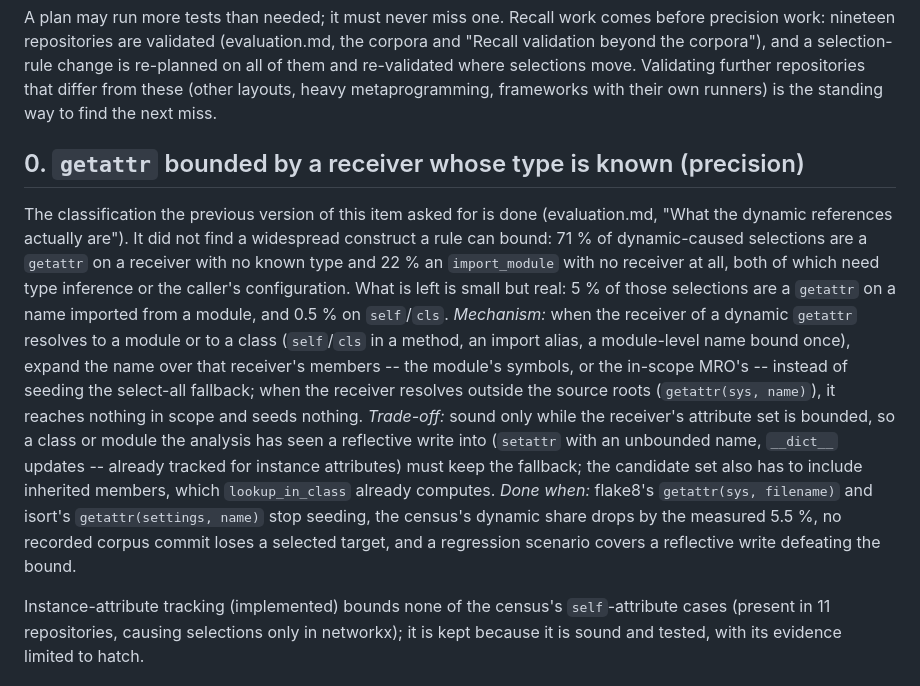
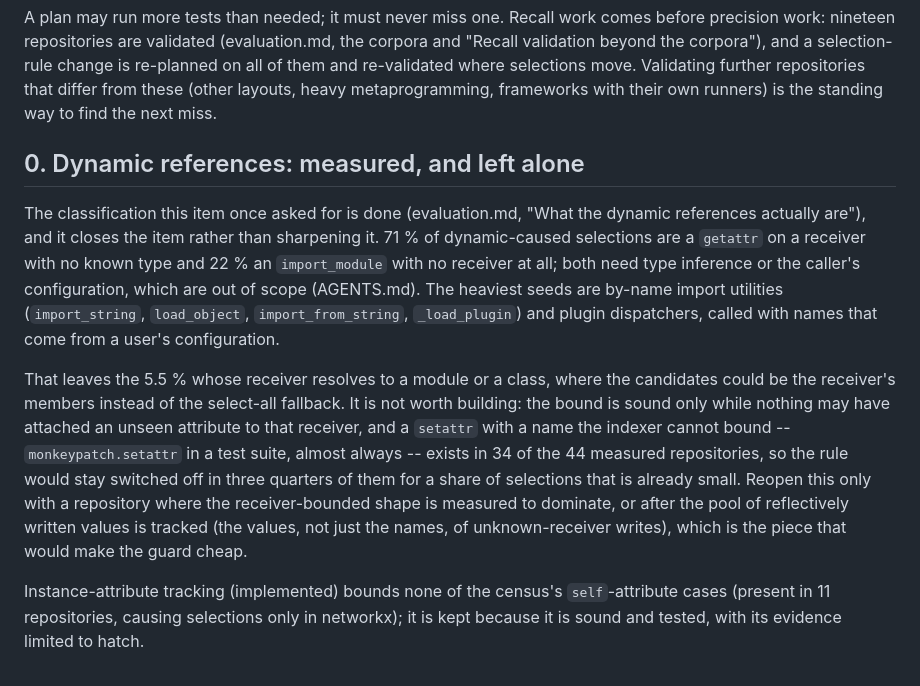
Before and after one commit to bearing-research/diffcone, a Markdown page: docs/roadmap.md, the part around the change. Rendered like a GitHub page.

Commit message:
Leave the receiver-bounded getattr unbuilt
The bound is sound only while nothing may have attached an unseen
attribute to the receiver, and a setattr with a name the indexer cannot
bound exists in 34 of the 44 measured repositories, so the rule would be
switched off in three quarters of them for 5.5 % of dynamic-caused
selections. Recorded with what would make it cheap (tracking the values
of unknown-receiver writes, not just their names).

Co-Authored-By: Claude Opus 5 (1M context) <noreply@anthropic.com>
Claude-Session: https://claude.ai/code/session_01XRkXp4AKjhBYqSrAmAuNaD

```diff
--- a/docs/roadmap.md
+++ b/docs/roadmap.md
@@ -25,31 +25,30 @@ re-validated where selections move. Validating further repositories that
 differ from these (other layouts, heavy metaprogramming, frameworks with
 their own runners) is the standing way to find the next miss.
 
-## 0. `getattr` bounded by a receiver whose type is known (precision)
+## 0. Dynamic references: measured, and left alone
 
-The classification the previous version of this item asked for is done
-(evaluation.md, "What the dynamic references actually are"). It did not
-find a widespread construct a rule can bound: 71 % of dynamic-caused
-selections are a `getattr` on a receiver with no known type and 22 % an
-`import_module` with no receiver at all, both of which need type
-inference or the caller's configuration. What is left is small but real:
-5 % of those selections are a `getattr` on a name imported from a module,
-and 0.5 % on `self`/`cls`. *Mechanism:* when the receiver of a dynamic
-`getattr` resolves to a module or to a class (`self`/`cls` in a method,
-an import alias, a module-level name bound once), expand the name over
-that receiver's members -- the module's symbols, or the in-scope MRO's --
-instead of seeding the select-all fallback; when the receiver resolves
-outside the source roots (`getattr(sys, name)`), it reaches nothing in
-scope and seeds nothing. *Trade-off:* sound only while the receiver's
-attribute set is bounded, so a class or module the analysis has seen a
-reflective write into (`setattr` with an unbounded name, `__dict__`
-updates -- already tracked for instance attributes) must keep the
-fallback; the candidate set also has to include inherited members, which
-`lookup_in_class` already computes. *Done when:* flake8's
-`getattr(sys, filename)` and isort's `getattr(settings, name)` stop
-seeding, the census's dynamic share drops by the measured 5.5 %, no
-recorded corpus commit loses a selected target, and a regression scenario
-covers a reflective write defeating the bound.
+The classification this item once asked for is done (evaluation.md, "What
+the dynamic references actually are"), and it closes the item rather than
+sharpening it. 71 % of dynamic-caused selections are a `getattr` on a
+receiver with no known type and 22 % an `import_module` with no receiver
+at all; both need type inference or the caller's configuration, which are
+out of scope (AGENTS.md). The heaviest seeds are by-name import utilities
+(`import_string`, `load_object`, `import_from_string`, `_load_plugin`)
+and plugin dispatchers, called with names that come from a user's
+configuration.
+
+That leaves the 5.5 % whose receiver resolves to a module or a class,
+where the candidates could be the receiver's members instead of the
+select-all fallback. It is not worth building: the bound is sound only
+while nothing may have attached an unseen attribute to that receiver, and
+a `setattr` with a name the indexer cannot bound -- `monkeypatch.setattr`
+in a test suite, almost always -- exists in 34 of the 44 measured
+repositories, so the rule would stay switched off in three quarters of
+them for a share of selections that is already small. Reopen this only
+with a repository where the receiver-bounded shape is measured to
+dominate, or after the pool of reflectively written values is tracked
+(the values, not just the names, of unknown-receiver writes), which is
+the piece that would make the guard cheap.
 
 Instance-attribute tracking (implemented) bounds none of the census's
 `self`-attribute cases (present in 11 repositories, causing selections
```
Also changed, not shown: docs/evaluation.md (+6 -2 lines).
